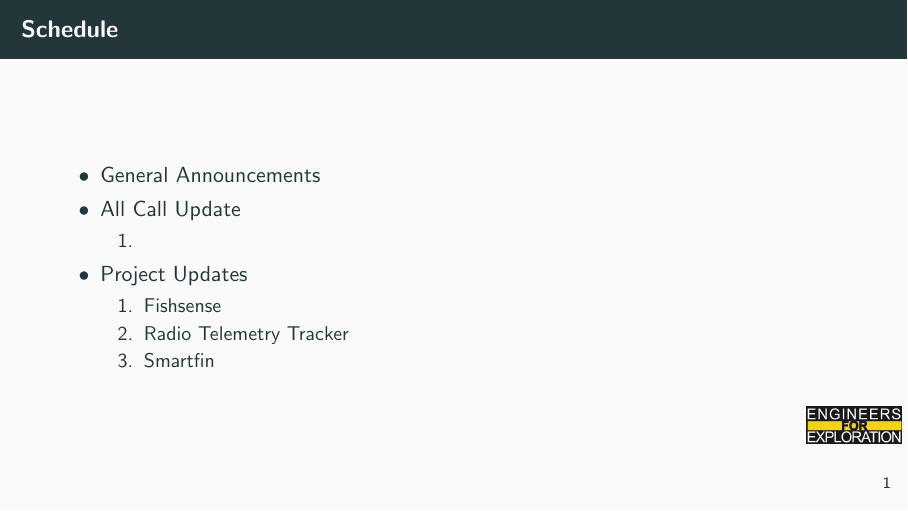
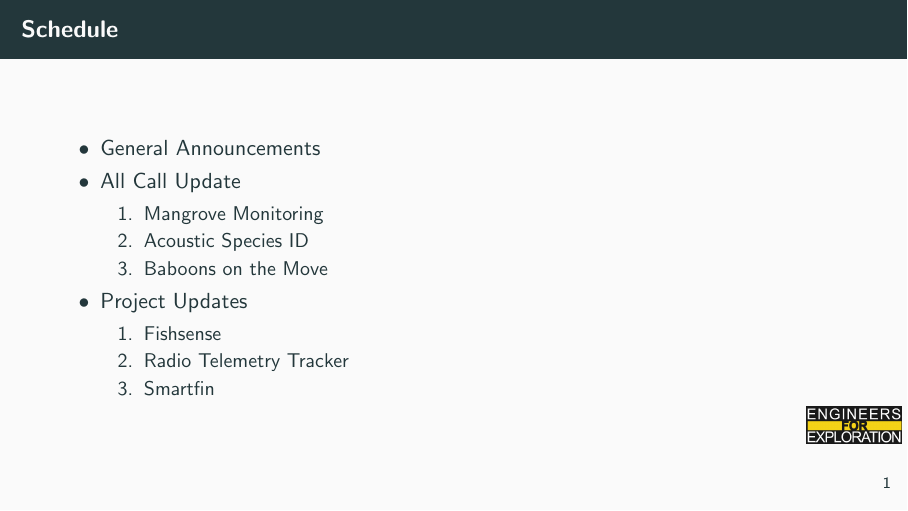
Before and after one commit to UCSD-E4E/weekly_presentations, LaTeX slides (presentation.tex): page 2 of 5. Compiled offline with pdfLaTeX.

Commit message:
feat: Adds all call

```diff
--- a/presentation.tex
+++ b/presentation.tex
@@ -17,7 +17,7 @@
         \item General Announcements
         \item All Call Update
         \begin{enumerate}
-            \item
+            \input{active_all_call}
         \end{enumerate}
         \item Project Updates
         \begin{enumerate}
```
